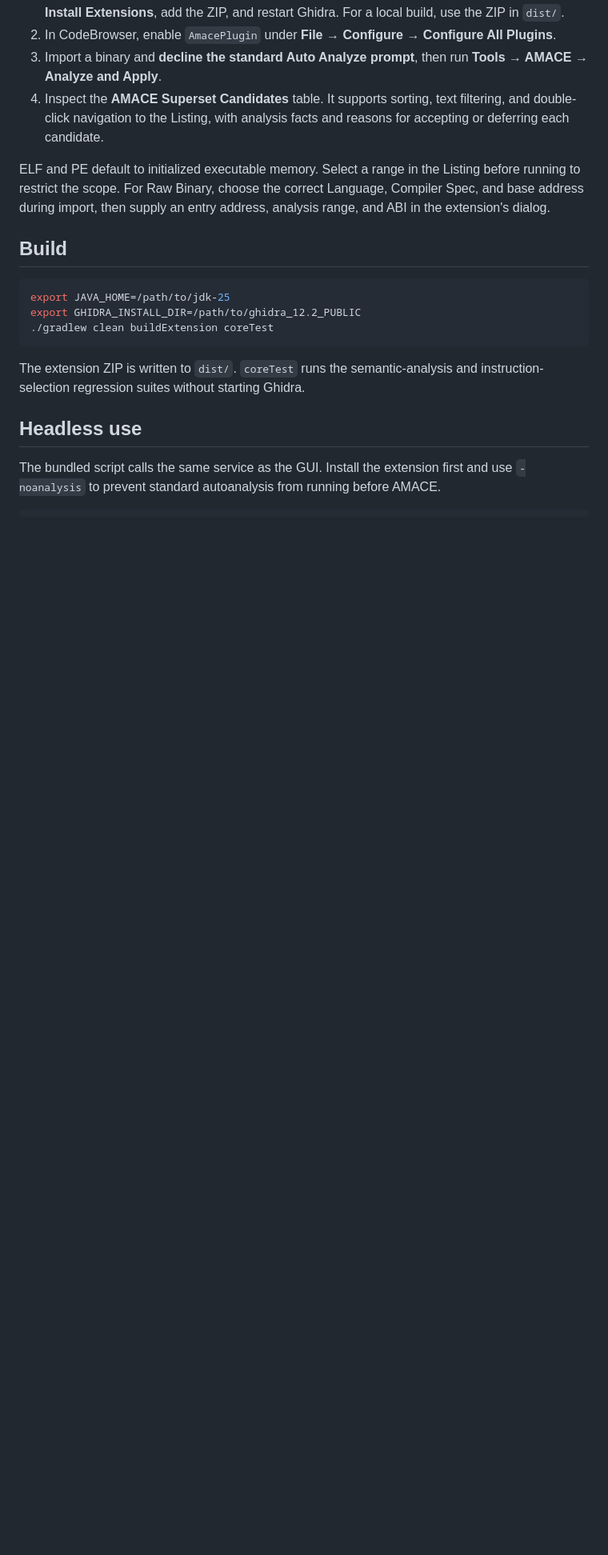
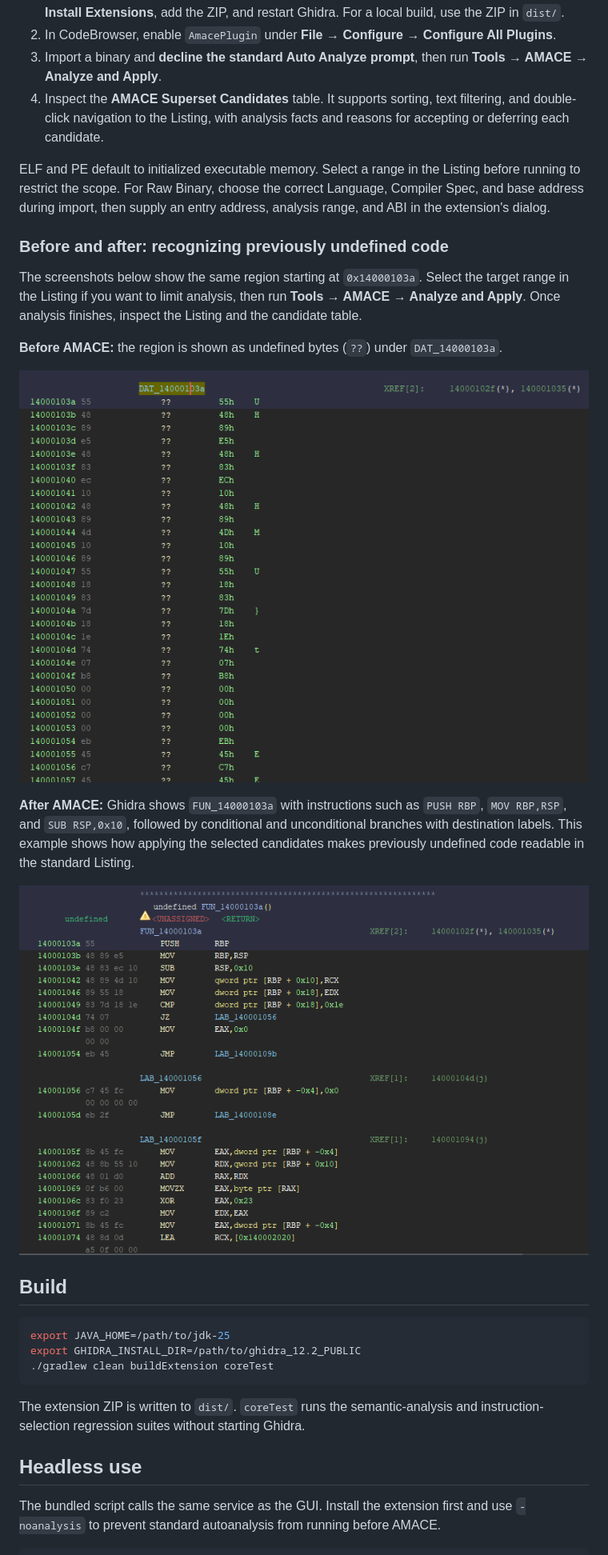
Before and after one commit to blend-tea/GhidraSupersetDisassembler, a Markdown page: README.md, the part around the change. Shown at 80% size. Rendered like a GitHub page; pictures changed too: docs/images/amace-after.png (added), docs/images/amace-before.png (added); blank space fills up the shorter version.

```diff
--- a/README.md
+++ b/README.md
@@ -22,6 +22,18 @@ Analysis runs inside Ghidra. The original AMACE backend, Python, Docker, and an
 4. Inspect the **AMACE Superset Candidates** table. It supports sorting, text filtering, and double-click navigation to the Listing, with analysis facts and reasons for accepting or deferring each candidate.
 
 ELF and PE default to initialized executable memory. Select a range in the Listing before running to restrict the scope. For Raw Binary, choose the correct Language, Compiler Spec, and base address during import, then supply an entry address, analysis range, and ABI in the extension's dialog.
+
+### Before and after: recognizing previously undefined code
+
+The screenshots below show the same region starting at `0x14000103a`. Select the target range in the Listing if you want to limit analysis, then run **Tools → AMACE → Analyze and Apply**. Once analysis finishes, inspect the Listing and the candidate table.
+
+**Before AMACE:** the region is shown as undefined bytes (`??`) under `DAT_14000103a`.
+
+![Before AMACE: undefined bytes at 0x14000103a](docs/images/amace-before.png)
+
+**After AMACE:** Ghidra shows `FUN_14000103a` with instructions such as `PUSH RBP`, `MOV RBP,RSP`, and `SUB RSP,0x10`, followed by conditional and unconditional branches with destination labels. This example shows how applying the selected candidates makes previously undefined code readable in the standard Listing.
+
+![After AMACE: recognized function, instructions, and branch labels at 0x14000103a](docs/images/amace-after.png)
 
 ## Build
 
```
Also changed, not shown: README_ja.md (+12 -0 lines).
